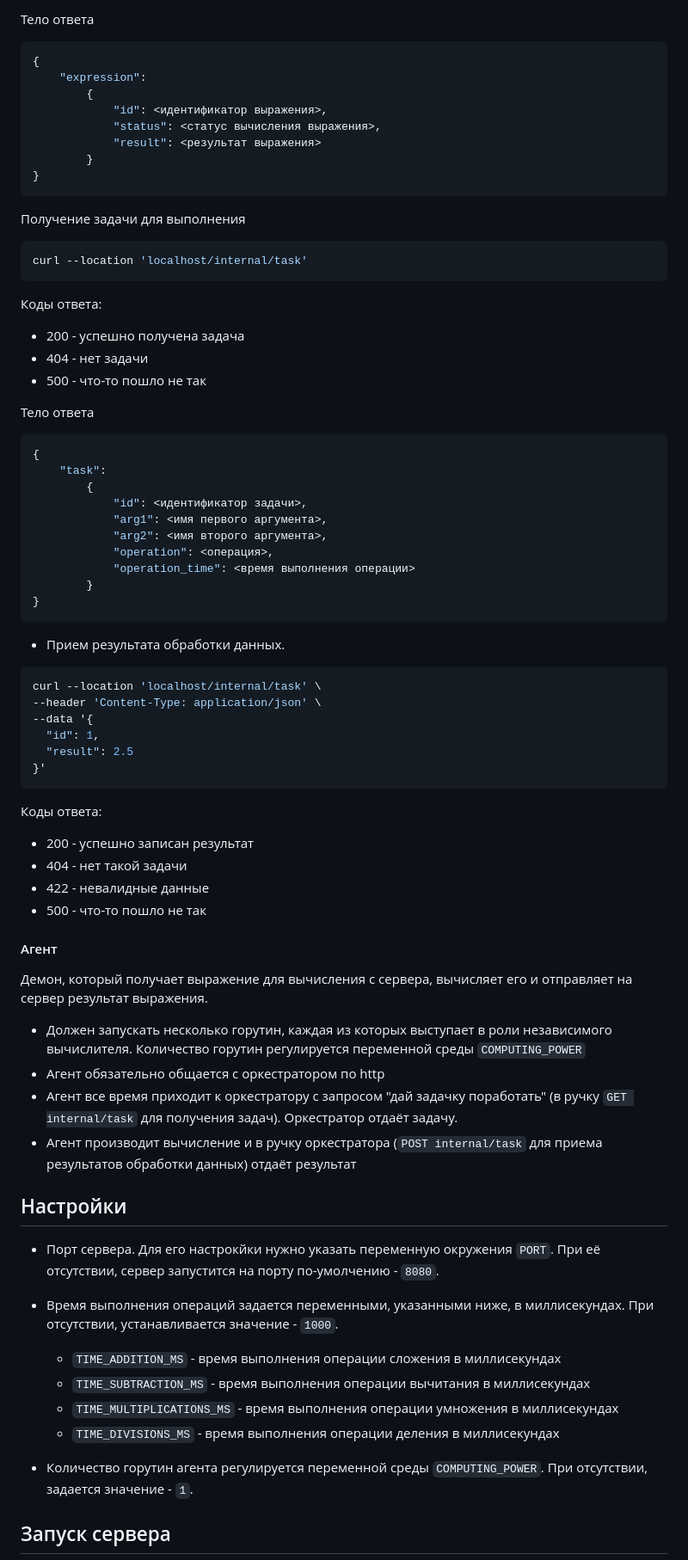
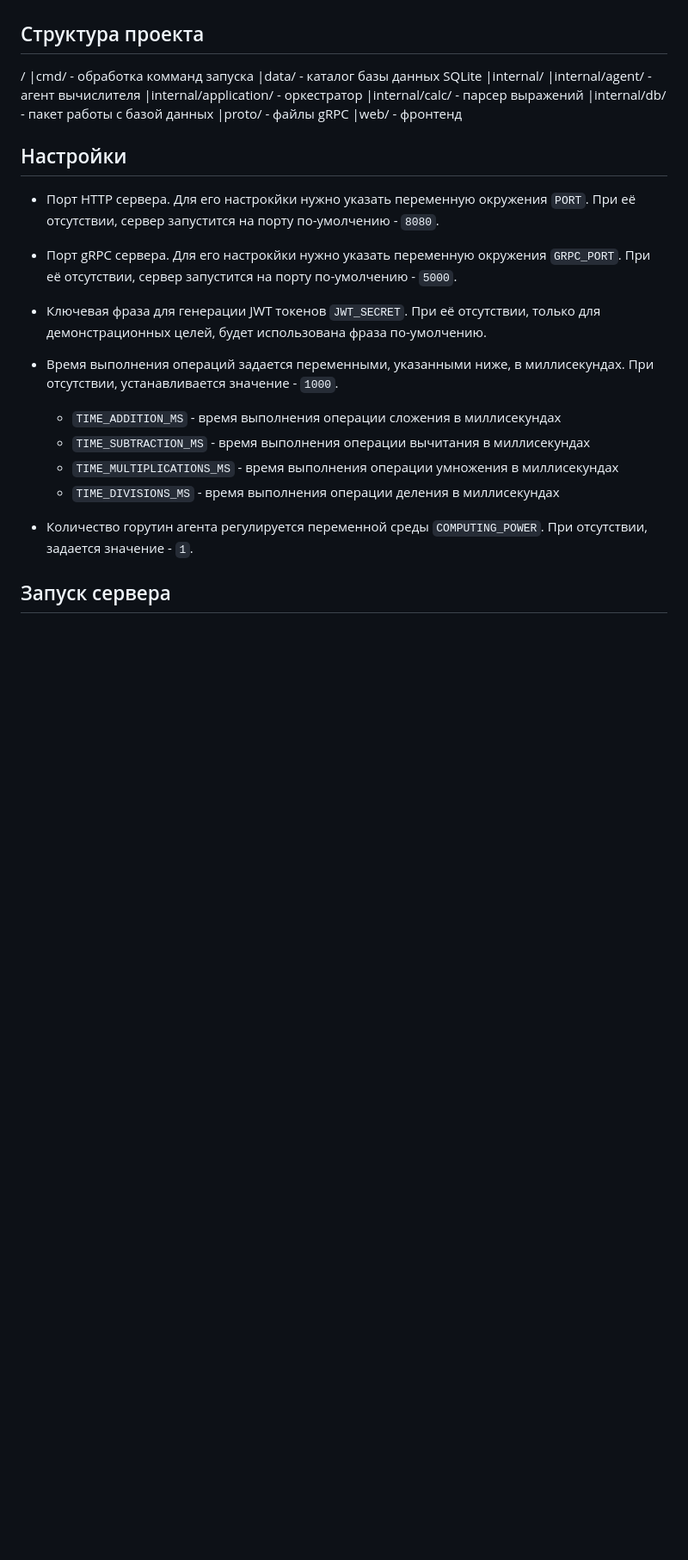
Before and after one commit to saykoooo/calc_go, a Markdown page: README.md, the part around the change printed below. Shown: that part at 86% size. GitHub-like rendering; blank space fills up the shorter version.

````diff
--- a/README.md
+++ b/README.md
@@ -77,65 +17,21 @@ curl --location 'localhost/api/v1/expressions/:id'
-Тело ответа
-```json
-{
-    "expression":
-        {
-            "id": <идентификатор выражения>,
-            "status": <статус вычисления выражения>,
-            "result": <результат выражения>
-        }
-}
-```
-
-Получение задачи для выполнения
-```bash
-curl --location 'localhost/internal/task'
-```
-
-Коды ответа:
- - 200 - успешно получена задача
- - 404 - нет задачи
- - 500 - что-то пошло не так
-
-Тело ответа
-```json
-{
-    "task":
-        {
-            "id": <идентификатор задачи>,
-            "arg1": <имя первого аргумента>,
-            "arg2": <имя второго аргумента>,
-            "operation": <операция>,
-            "operation_time": <время выполнения операции>
-        }
-}
-```
-
-- Прием результата обработки данных.
-```bash
-curl --location 'localhost/internal/task' \
---header 'Content-Type: application/json' \
---data '{
-  "id": 1,
-  "result": 2.5
-}'
-```
-
-Коды ответа:
- - 200 - успешно записан результат
- - 404 - нет такой задачи
- - 422 - невалидные данные
- - 500 - что-то пошло не так
-
-#### Агент
-Демон, который получает выражение для вычисления с сервера, вычисляет его и отправляет на сервер результат выражения.
-
-- Должен запускать несколько горутин, каждая из которых выступает в роли независимого вычислителя. Количество горутин регулируется переменной среды `COMPUTING_POWER`
-- Агент обязательно общается с оркестратором по http
-- Агент все время приходит к оркестратору с запросом "дай задачку поработать" (в ручку `GET internal/task` для получения задач). Оркестратор отдаёт задачу.
-- Агент производит вычисление и в ручку оркестратора (`POST internal/task` для приема результатов обработки данных) отдаёт результат
+## Структура проекта
+/
+|cmd/ - обработка комманд запуска
+|data/ - каталог базы данных SQLite
+|internal/
+|internal/agent/ - агент вычислителя
+|internal/application/ - оркестратор
+|internal/calc/ - парсер выражений
+|internal/db/ - пакет работы с базой данных
+|proto/ - файлы gRPC
+|web/ - фронтенд
 
 ## Настройки
-- Порт сервера. Для его настрокйки нужно указать переменную окружения `PORT`. При её отсутствии, сервер запустится на порту по-умолчению - `8080`.
+- Порт HTTP сервера. Для его настрокйки нужно указать переменную окружения `PORT`. При её отсутствии, сервер запустится на порту по-умолчению - `8080`.
+
+- Порт gRPC сервера. Для его настрокйки нужно указать переменную окружения `GRPC_PORT`. При её отсутствии, сервер запустится на порту по-умолчению - `5000`.
+
+- Ключевая фраза для генерации JWT токенов `JWT_SECRET`. При её отсутствии, только для демонстрационных целей, будет использована фраза по-умолчению.
 
 - Время выполнения операций задается переменными, указанными ниже, в миллисекундах. При отсутствии, устанавливается значение - `1000`.
   - `TIME_ADDITION_MS` - время выполнения операции сложения в миллисекундах
````
Also changed, not shown: other parts of README.md (+56 -79 lines).
